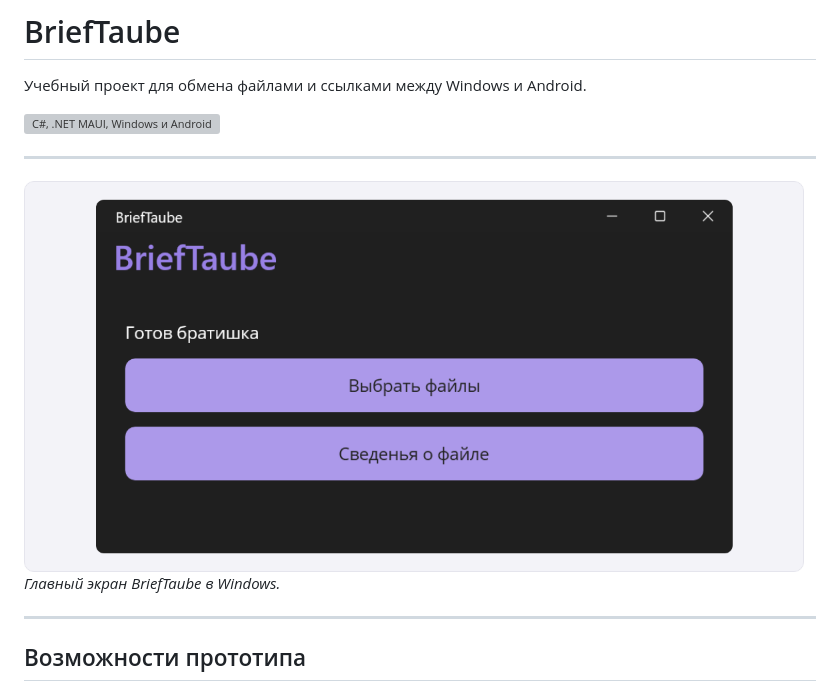
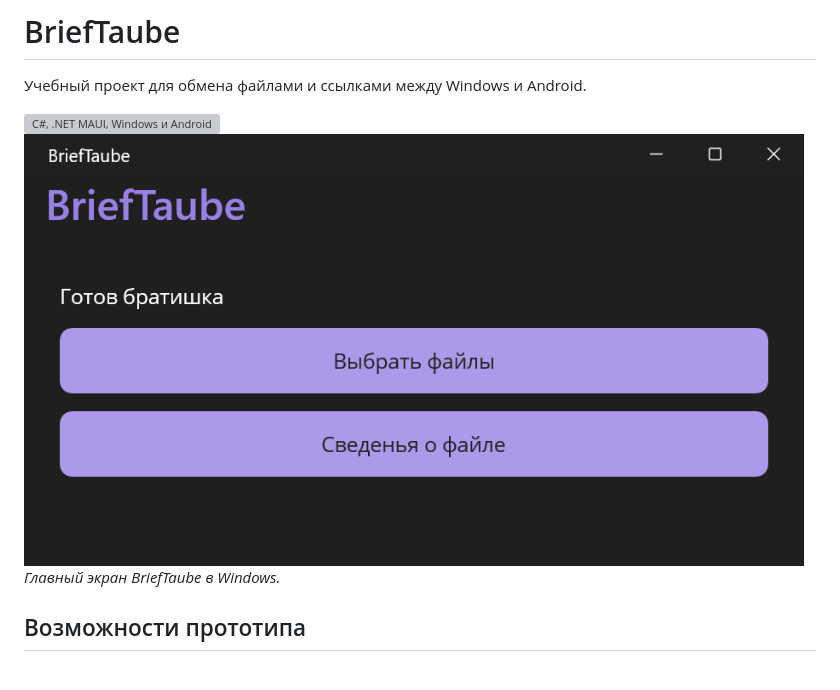
Before and after one commit to Vladislav-Perov/BriefTaube, a Markdown page: README.md, the part around the change. Drawn GitHub-style; pictures changed too: docs/images/brieftaube-windows.png; grey boxes are pictures that could not be loaded.

```diff
--- a/README.md
+++ b/README.md
@@ -2,13 +2,8 @@
 Учебный проект для обмена файлами и ссылками между Windows и Android.
 
 ![C#, .NET MAUI, Windows и Android](docs/images/stack.svg)
-
----
 <img src="docs/images/brieftaube-windows.png" width="780" alt="Окно BriefTaube с кнопками выбора файла и просмотра сведений о нём">
-
 *Главный экран BriefTaube в Windows.*
-
----
 
 ## Возможности прототипа
 Можно выбрать файл через системное окно, посмотреть его размер и вычислить контрольную сумму SHA-256.
```
